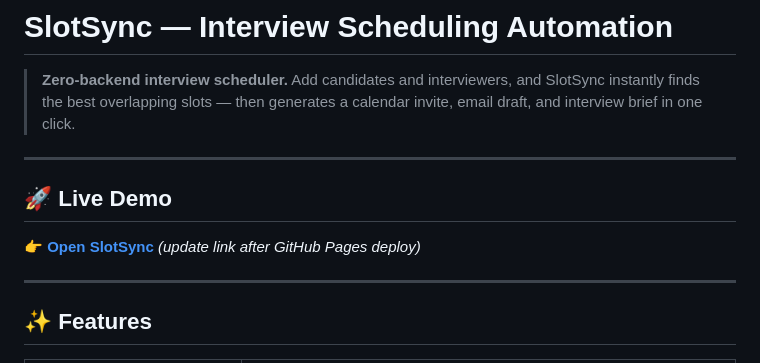
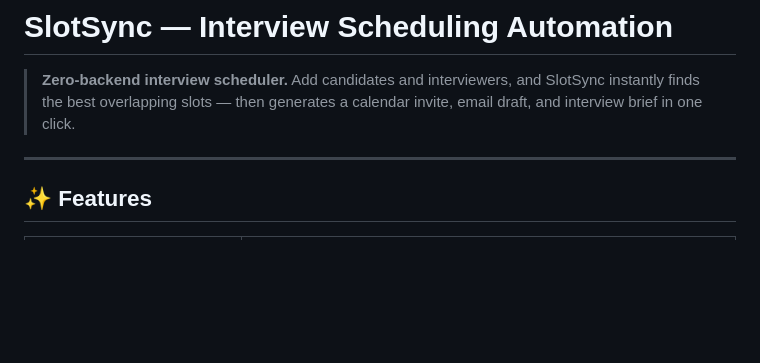
Before and after one commit to 9599602428sid-lgtm/SlotSync, a Markdown page: README.md, the part around the change. Drawn GitHub-style; blank space fills up the shorter version.

```diff
--- a/README.md
+++ b/README.md
@@ -1,12 +1,6 @@
 # SlotSync — Interview Scheduling Automation
 
 > **Zero-backend interview scheduler.** Add candidates and interviewers, and SlotSync instantly finds the best overlapping slots — then generates a calendar invite, email draft, and interview brief in one click.
-
----
-
-## 🚀 Live Demo
-
-👉 **[Open SlotSync](https://9599602428sid-lgtm.github.io/slotsync/)** *(update link after GitHub Pages deploy)*
 
 ---
 
```
